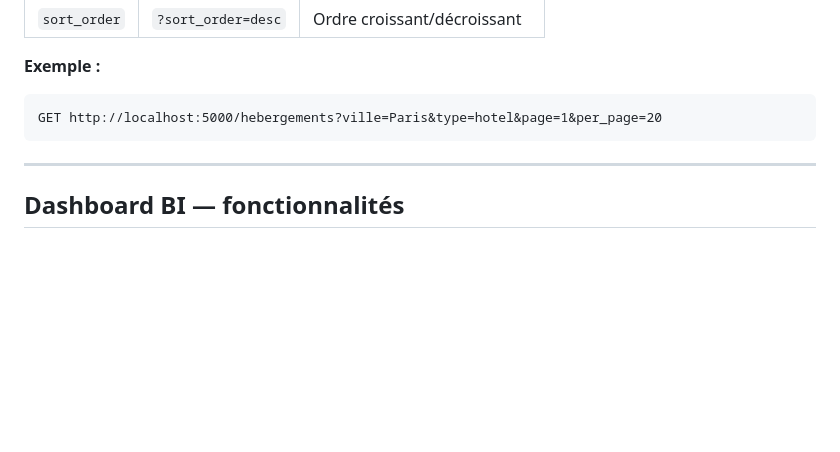
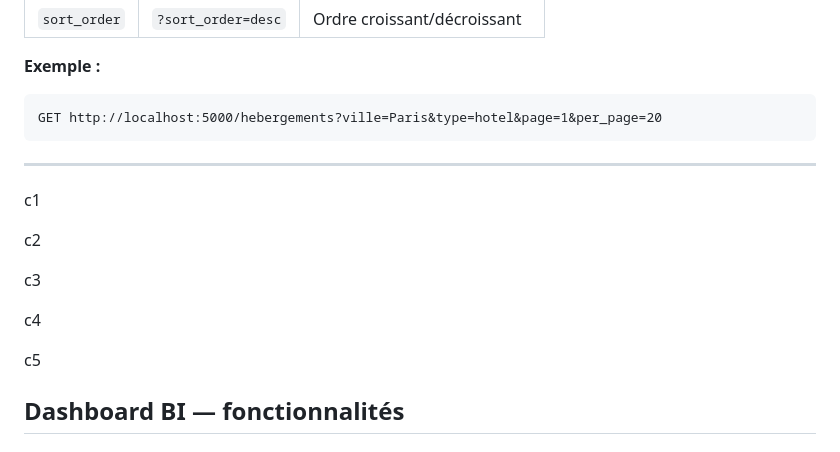
Before and after one commit to Michkath/Algo-devdansladata_projet_final, a Markdown page: README.md, the part around one of its changes. Drawn GitHub-style; blank space fills up the shorter version.

```diff
--- a/README.md
+++ b/README.md
@@ -235,6 +235,26 @@ GET http://localhost:5000/hebergements?ville=Paris&type=hotel&page=1&per_page=20
 
 ---
 
+c1
+
+
+c2
+
+
+
+c3
+
+
+c4
+
+
+c5
+
+
+
+
+
+
 ## Dashboard BI — fonctionnalités
 
 ### Vue d'ensemble — tous les hébergements
```
Also changed, not shown: other parts of README.md (+13 -7 lines).
